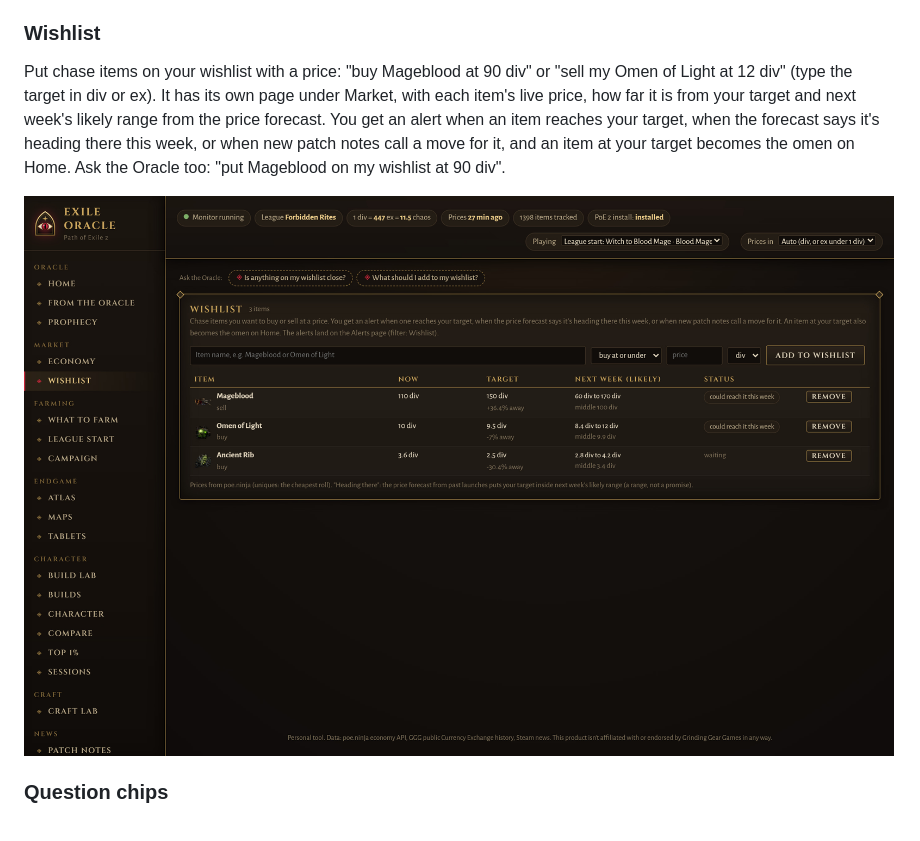
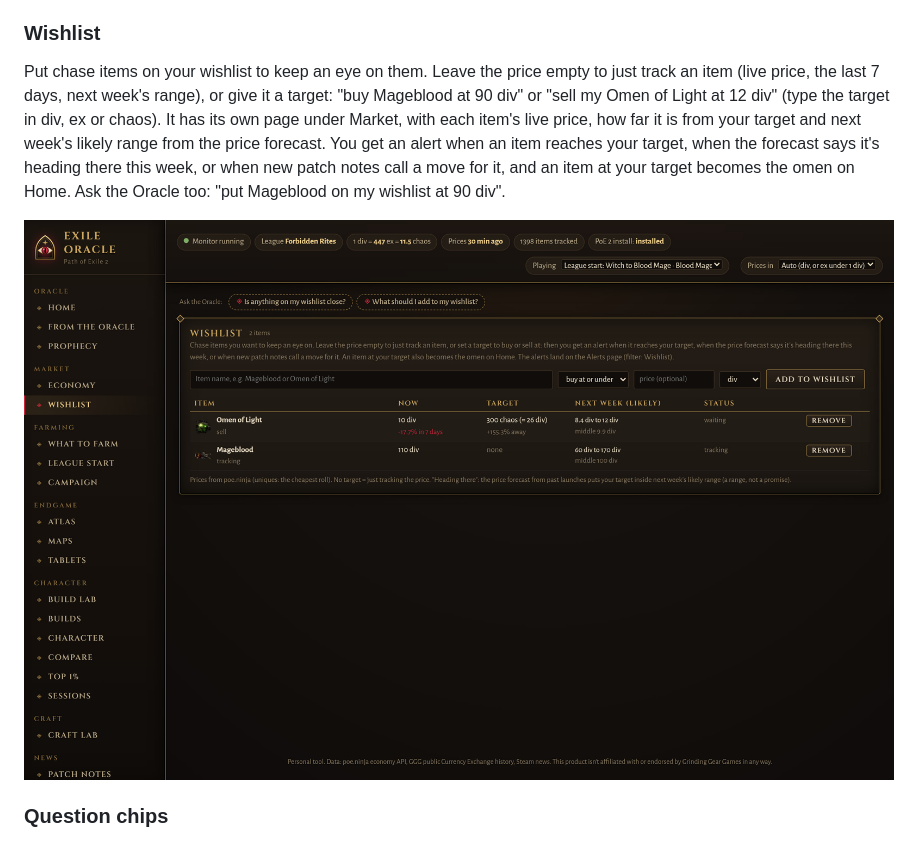
Before and after one commit to xoxoFaith1993/exile-oracle, a Markdown page: README.md, the part around the change. Drawn GitHub-style; pictures changed too: docs/screenshots/wishlist.jpg.

Commit message:
Wishlist: track an item with no target price, targets in chaos too, 7-day change
Co-Authored-By: Claude Opus 5.5 <noreply@anthropic.com>

```diff
--- a/README.md
+++ b/README.md
@@ -250,8 +250,9 @@ Every line of a patch that hits your builds, with buff / nerf tags.
 - Filter tabs, mute an item, mark all read. Dashboard only: nothing pops up in game.
 
 ### Wishlist
-Put chase items on your wishlist with a price: "buy Mageblood at 90 div" or "sell my Omen of Light at 12 div"
-(type the target in div or ex). It has its own page under Market, with each item's live price, how far it is from your
+Put chase items on your wishlist to keep an eye on them. Leave the price empty to just track an item (live price,
+the last 7 days, next week's range), or give it a target: "buy Mageblood at 90 div" or "sell my Omen of Light at
+12 div" (type the target in div, ex or chaos). It has its own page under Market, with each item's live price, how far it is from your
 target and next week's likely range from the price forecast. You get an alert when an item reaches your target,
 when the forecast says it's heading there this week, or when new patch notes call a move for it, and an item at
 your target becomes the omen on Home. Ask the Oracle too: "put Mageblood on my wishlist at 90 div".
```
Also changed, not shown: 5 other files.
